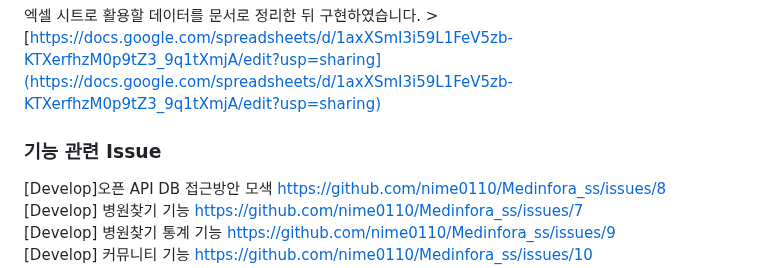
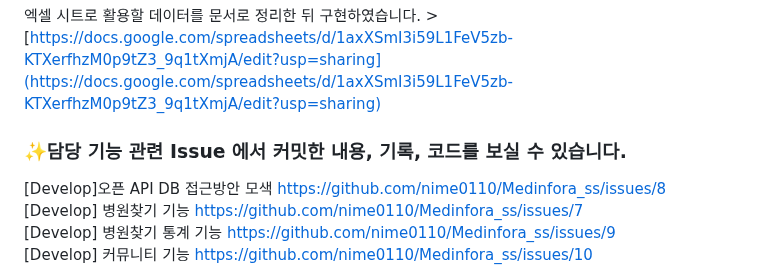
Before and after one commit to nime0110/Medinfora_ss, a Markdown page: README.md, the part around the change. Rendered like a GitHub page.

```diff
--- a/README.md
+++ b/README.md
@@ -40,7 +40,7 @@
 <br>
 [https://docs.google.com/spreadsheets/d/1axXSmI3i59L1FeV5zb-KTXerfhzM0p9tZ3_9q1tXmjA/edit?usp=sharing](https://docs.google.com/spreadsheets/d/1axXSmI3i59L1FeV5zb-KTXerfhzM0p9tZ3_9q1tXmjA/edit?usp=sharing)
 
-### 기능 관련 Issue
+### ✨담당 기능 관련 Issue 에서 커밋한 내용, 기록, 코드를 보실 수 있습니다.
 [Develop]오픈 API DB 접근방안 모색 https://github.com/nime0110/Medinfora_ss/issues/8
 <br>
 [Develop] 병원찾기 기능 https://github.com/nime0110/Medinfora_ss/issues/7
```
